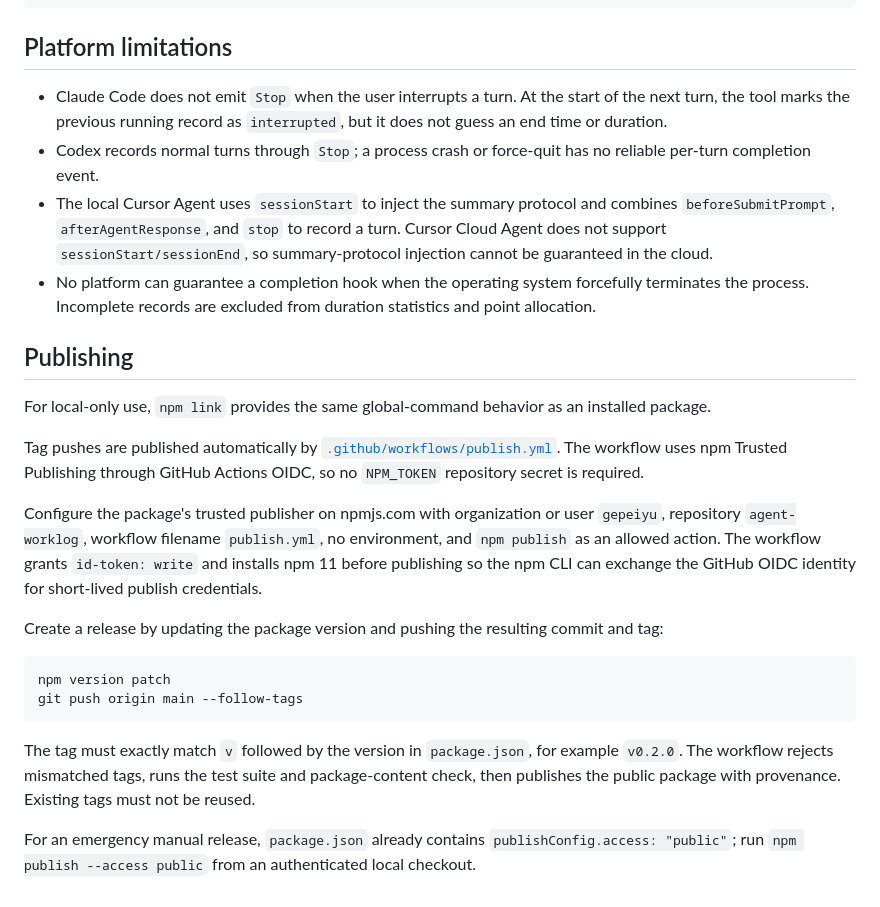
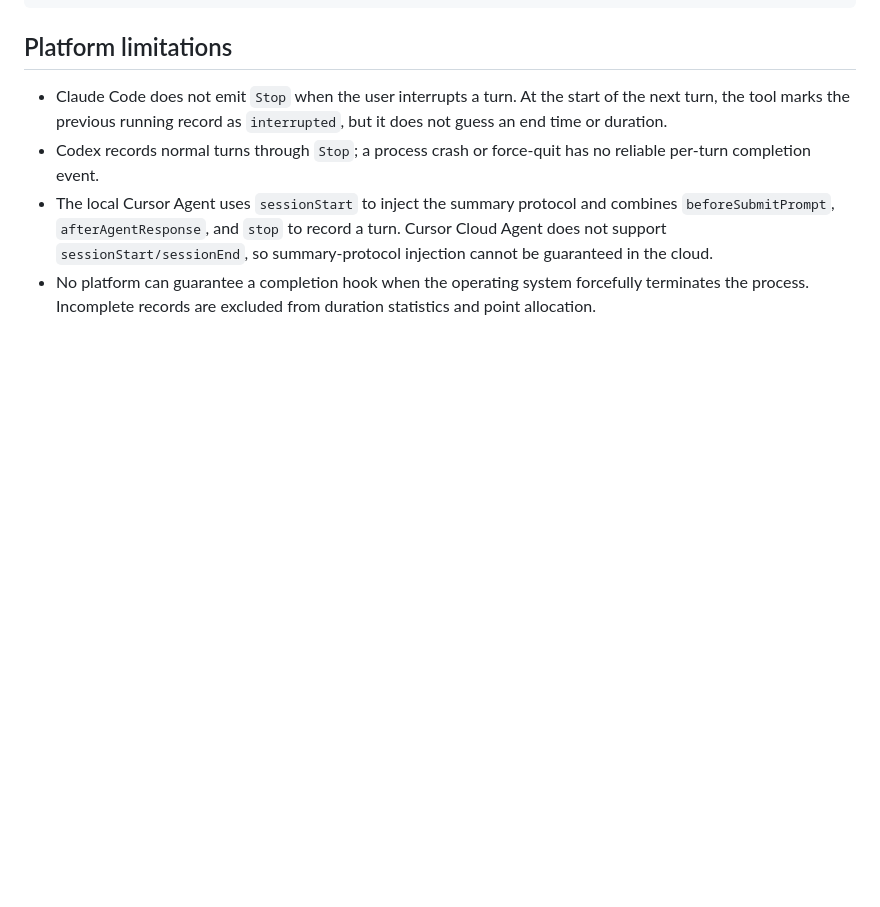
Before and after one commit to gepeiyu/agent-worklog, a Markdown page: README.md, the part around one of its changes. Rendered like a GitHub page; blank space fills up the shorter version.

````diff
--- a/README.md
+++ b/README.md
@@ -169,22 +173,3 @@ agent-worklog dashboard
 - Codex records normal turns through `Stop`; a process crash or force-quit has no reliable per-turn completion event.
 - The local Cursor Agent uses `sessionStart` to inject the summary protocol and combines `beforeSubmitPrompt`, `afterAgentResponse`, and `stop` to record a turn. Cursor Cloud Agent does not support `sessionStart/sessionEnd`, so summary-protocol injection cannot be guaranteed in the cloud.
 - No platform can guarantee a completion hook when the operating system forcefully terminates the process. Incomplete records are excluded from duration statistics and point allocation.
-
-## Publishing
-
-For local-only use, `npm link` provides the same global-command behavior as an installed package.
-
-Tag pushes are published automatically by [`.github/workflows/publish.yml`](.github/workflows/publish.yml). The workflow uses npm Trusted Publishing through GitHub Actions OIDC, so no `NPM_TOKEN` repository secret is required.
-
-Configure the package's trusted publisher on npmjs.com with organization or user `gepeiyu`, repository `agent-worklog`, workflow filename `publish.yml`, no environment, and `npm publish` as an allowed action. The workflow grants `id-token: write` and installs npm 11 before publishing so the npm CLI can exchange the GitHub OIDC identity for short-lived publish credentials.
-
-Create a release by updating the package version and pushing the resulting commit and tag:
-
-```bash
-npm version patch
-git push origin main --follow-tags
-```
-
-The tag must exactly match `v` followed by the version in `package.json`, for example `v0.2.0`. The workflow rejects mismatched tags, runs the test suite and package-content check, then publishes the public package with provenance. Existing tags must not be reused.
-
-For an emergency manual release, `package.json` already contains `publishConfig.access: "public"`; run `npm publish --access public` from an authenticated local checkout.
````
Also changed, not shown: other parts of README.md (+4 -0 lines), README.zh-CN.md (+4 -19 lines), docs/assets/dashboard-en.png (added), docs/assets/dashboard-zh-CN.png (added), 3 other files.
